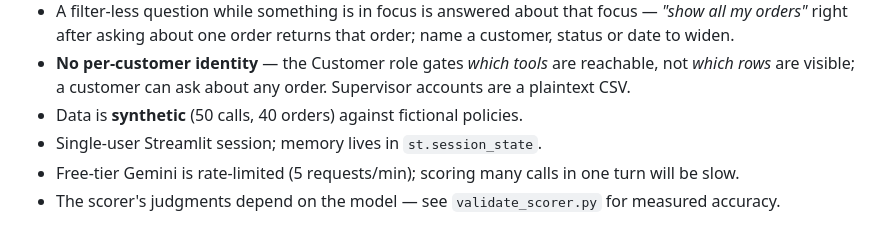
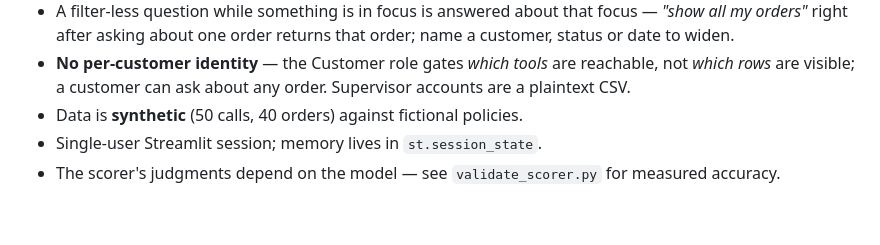
Before and after one commit to Ankitsingh1709/llm_projects, a Markdown page: Call-Desk-Agent/README.md, the part around the change. Drawn GitHub-style.

Commit message:
Update README to remove Gemini rate limit details
Removed information about free-tier Gemini rate limits from README.

```diff
--- a/Call-Desk-Agent/README.md
+++ b/Call-Desk-Agent/README.md
@@ -371,5 +371,4 @@ node's role gate — no tool runs (empty `tool_trace`).
   rows* are visible; a customer can ask about any order. Supervisor accounts are a plaintext CSV.
 - Data is **synthetic** (50 calls, 40 orders) against fictional policies.
 - Single-user Streamlit session; memory lives in `st.session_state`.
-- Free-tier Gemini is rate-limited (5 requests/min); scoring many calls in one turn will be slow.
 - The scorer's judgments depend on the model — see `validate_scorer.py` for measured accuracy.
```
